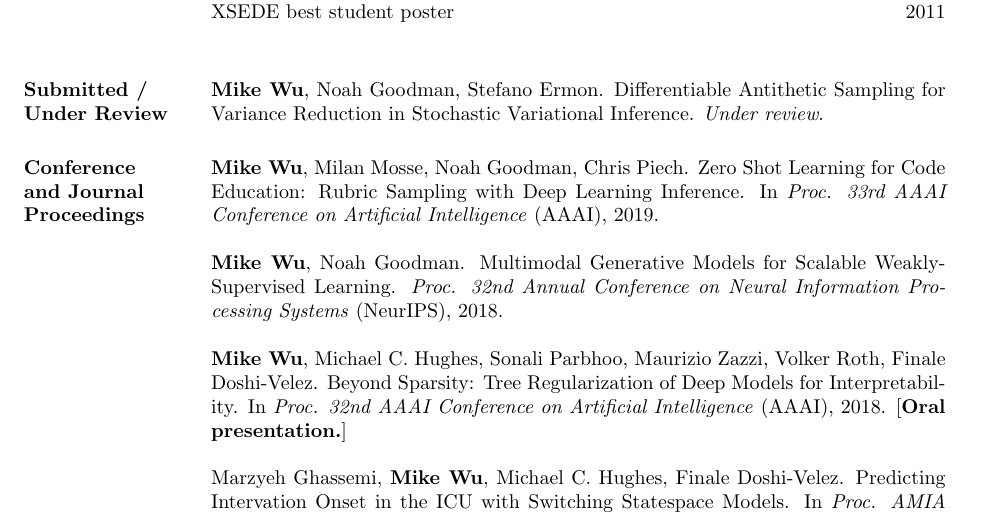
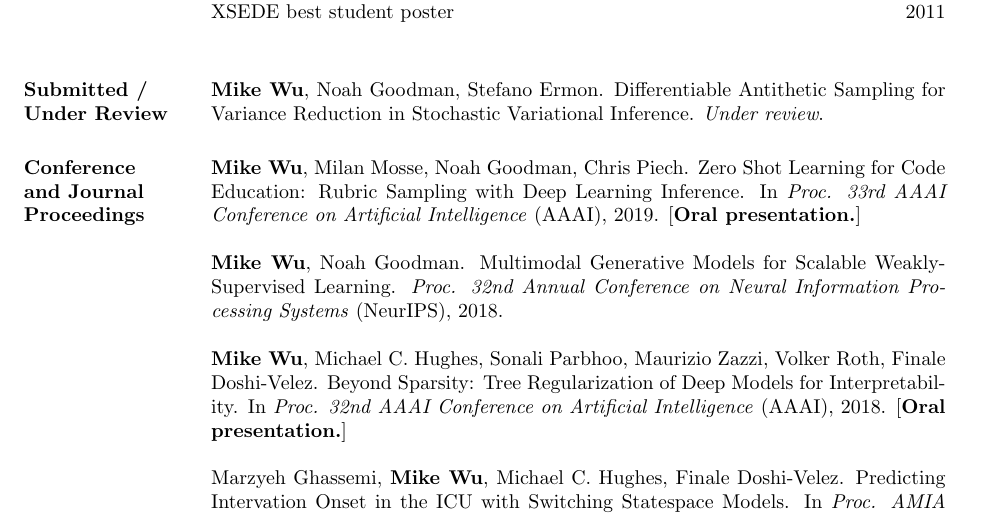
Before and after one commit to mhw32/mhw32.github.io, a LaTeX CV (curriculum-vitae/wu_cv.tex): part of page 1 of 2, cut so that both start at the same text. Compiled offline with pdfLaTeX.

Commit message:
add oral presentation for aaai

```diff
--- a/curriculum-vitae/wu_cv.tex
+++ b/curriculum-vitae/wu_cv.tex
@@ -78,7 +78,7 @@ XSEDE best student poster \hfill 2011 \\
 
 \section{Conference \\and Journal \\Proceedings}
 
-\textbf{Mike Wu}, Milan Mosse, Noah Goodman, Chris Piech. Zero Shot Learning for Code Education: Rubric Sampling with Deep Learning Inference. In \textit{Proc. 33rd AAAI Conference on Artificial Intelligence} (AAAI), 2019.
+\textbf{Mike Wu}, Milan Mosse, Noah Goodman, Chris Piech. Zero Shot Learning for Code Education: Rubric Sampling with Deep Learning Inference. In \textit{Proc. 33rd AAAI Conference on Artificial Intelligence} (AAAI), 2019. [\textbf{Oral presentation.}]
 
 \textbf{Mike Wu}, Noah Goodman. Multimodal Generative Models for Scalable Weakly-Supervised Learning. \textit{Proc. 32nd Annual Conference on Neural Information Processing Systems} (NeurIPS), 2018.
 
```
Also changed, not shown: curriculum-vitae/wu_cv.pdf, 1 other file.
